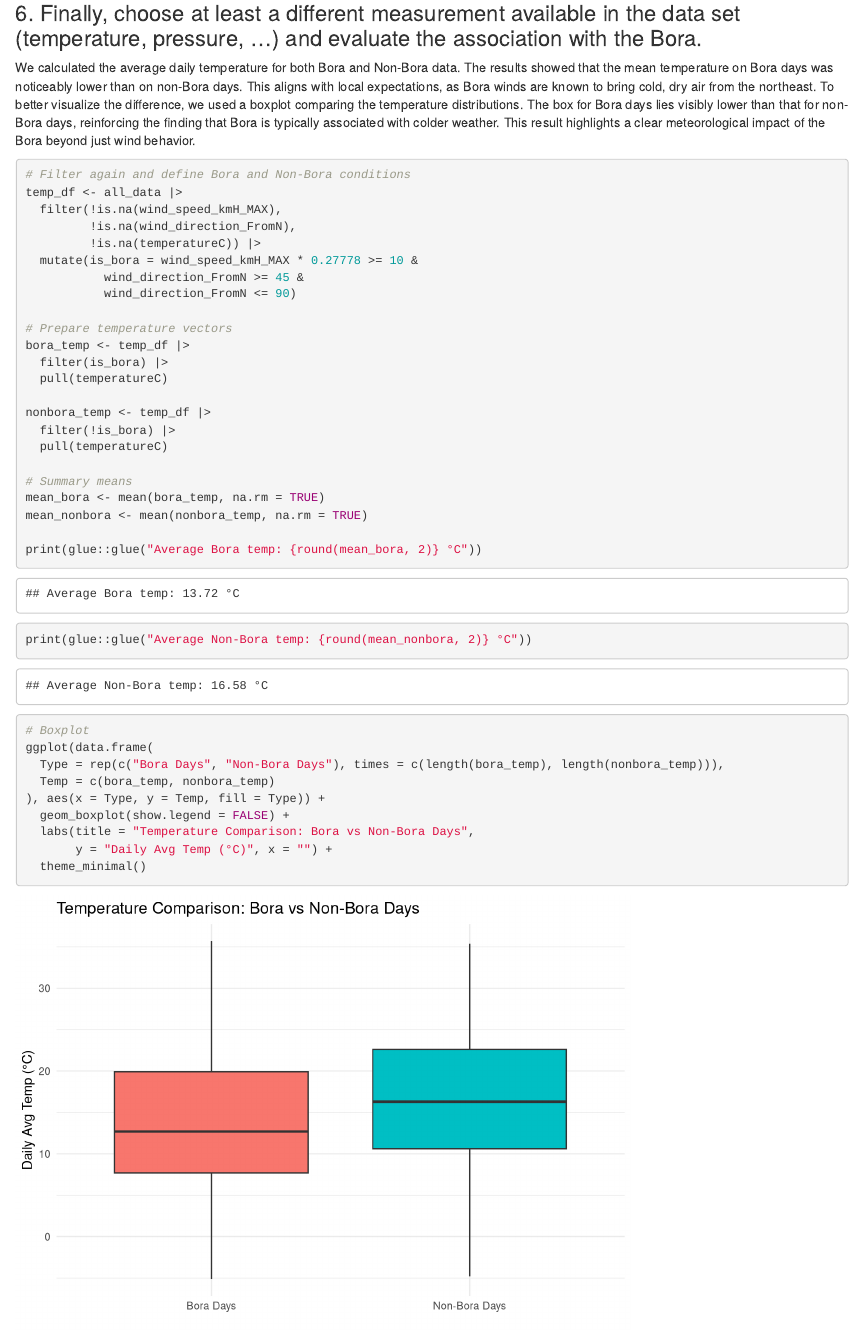
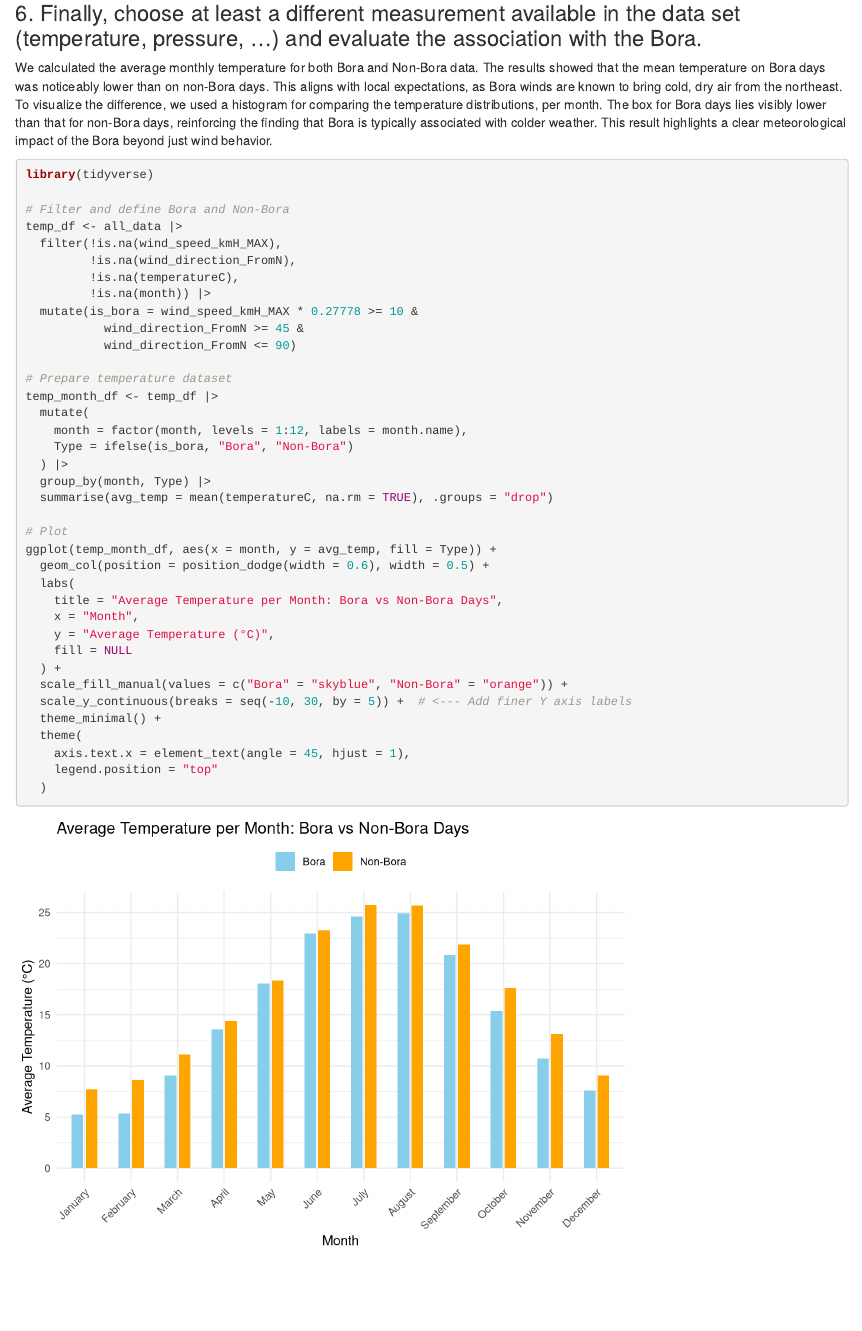
Before and after one commit to sstalevska/BoraWind, an R Markdown document (Bora.Rmd): the page in a window 1100 px wide, from 10250 px down. Rendered offline with R 4.5, knitr and Pandoc, with nearby package versions.

Commit message:
Modify requirement 6.

````diff
--- a/Bora.Rmd
+++ b/Bora.Rmd
@@ -292,43 +292,46 @@ ggplot(bora_days, aes(x = as.numeric(YEAR), y = bora_day_count)) +
 
 ### 6. Finally, choose at least a different measurement available in the data set (temperature, pressure, ...) and evaluate the association with the Bora.
 
-We calculated the average daily temperature for both Bora and Non-Bora data. The results showed that the mean temperature on Bora days was noticeably lower than on non-Bora days. This aligns with local expectations, as Bora winds are known to bring cold, dry air from the northeast.
-To better visualize the difference, we used a boxplot comparing the temperature distributions. The box for Bora days lies visibly lower than that for non-Bora days, reinforcing the finding that Bora is typically associated with colder weather. This result highlights a clear meteorological impact of the Bora beyond just wind behavior.
+We calculated the average monthly temperature for both Bora and Non-Bora data. The results showed that the mean temperature on Bora days was noticeably lower than on non-Bora days. This aligns with local expectations, as Bora winds are known to bring cold, dry air from the northeast.
+To visualize the difference, we used a histogram for comparing the temperature distributions, per month. The box for Bora days lies visibly lower than that for non-Bora days, reinforcing the finding that Bora is typically associated with colder weather. This result highlights a clear meteorological impact of the Bora beyond just wind behavior.
 
 ```{r}
-# Filter again and define Bora and Non-Bora conditions
+library(tidyverse)
+
+# Filter and define Bora and Non-Bora
 temp_df <- all_data |>
   filter(!is.na(wind_speed_kmH_MAX),
          !is.na(wind_direction_FromN),
-         !is.na(temperatureC)) |>
+         !is.na(temperatureC),
+         !is.na(month)) |>
   mutate(is_bora = wind_speed_kmH_MAX * 0.27778 >= 10 &
            wind_direction_FromN >= 45 &
            wind_direction_FromN <= 90)
 
-# Prepare temperature vectors
-bora_temp <- temp_df |>
-  filter(is_bora) |>
-  pull(temperatureC)
+# Prepare temperature dataset
+temp_month_df <- temp_df |>
+  mutate(
+    month = factor(month, levels = 1:12, labels = month.name),
+    Type = ifelse(is_bora, "Bora", "Non-Bora")
+  ) |>
+  group_by(month, Type) |>
+  summarise(avg_temp = mean(temperatureC, na.rm = TRUE), .groups = "drop")
 
-nonbora_temp <- temp_df |>
-  filter(!is_bora) |>
-  pull(temperatureC)
-
-# Summary means
-mean_bora <- mean(bora_temp, na.rm = TRUE)
-mean_nonbora <- mean(nonbora_temp, na.rm = TRUE)
-
-print(glue::glue("Average Bora temp: {round(mean_bora, 2)} °C"))
-print(glue::glue("Average Non-Bora temp: {round(mean_nonbora, 2)} °C"))
-
-# Boxplot
-ggplot(data.frame(
-  Type = rep(c("Bora Days", "Non-Bora Days"), times = c(length(bora_temp), length(nonbora_temp))),
-  Temp = c(bora_temp, nonbora_temp)
-), aes(x = Type, y = Temp, fill = Type)) +
-  geom_boxplot(show.legend = FALSE) +
-  labs(title = "Temperature Comparison: Bora vs Non-Bora Days",
-       y = "Daily Avg Temp (°C)", x = "") +
-  theme_minimal()
+# Plot
+ggplot(temp_month_df, aes(x = month, y = avg_temp, fill = Type)) +
+  geom_col(position = position_dodge(width = 0.6), width = 0.5) +
+  labs(
+    title = "Average Temperature per Month: Bora vs Non-Bora Days",
+    x = "Month",
+    y = "Average Temperature (°C)",
+    fill = NULL
+  ) +
+  scale_fill_manual(values = c("Bora" = "skyblue", "Non-Bora" = "orange")) +
+  scale_y_continuous(breaks = seq(-10, 30, by = 5)) +  # <--- Add finer Y axis labels
+  theme_minimal() +
+  theme(
+    axis.text.x = element_text(angle = 45, hjust = 1),
+    legend.position = "top"
+  )
 
 ```
````
